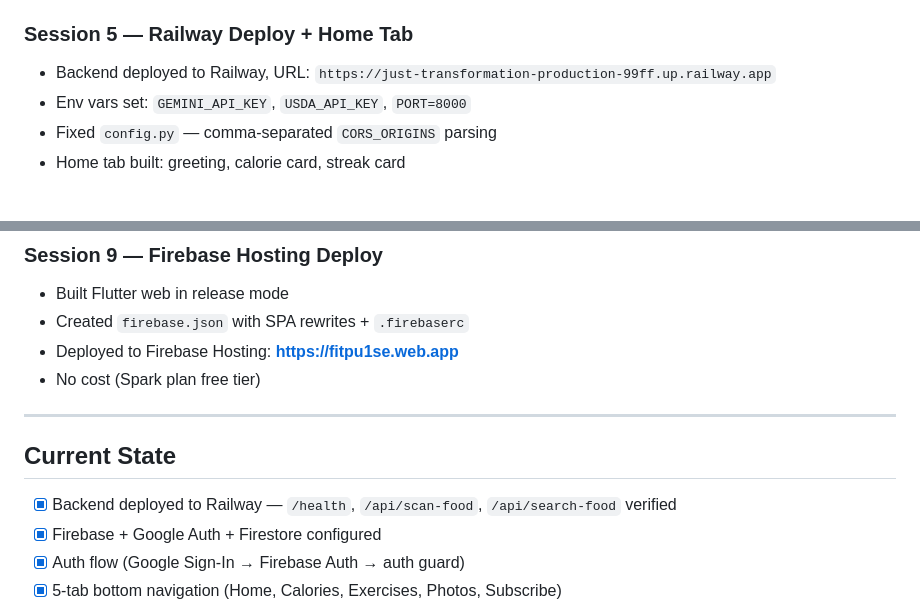
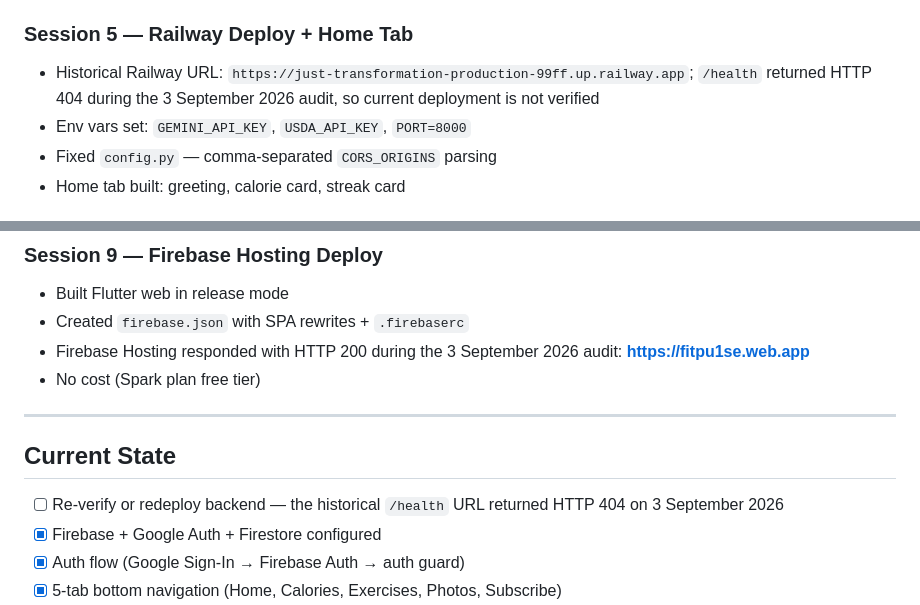
Before and after one commit to sohamgudewar/FitPu1se, a Markdown page: .opencode.md, 2 parts joined by grey strips. Rendered like a GitHub page.

```diff
--- a/.opencode.md
+++ b/.opencode.md
@@ -38,7 +38,7 @@ AI-powered fitness tracker with Flutter web frontend + FastAPI backend.
 - Cloudinary account registered (cloud: `dywystvlf`, preset: `Fitpu1se`)
 
 ### Session 5 — Railway Deploy + Home Tab
-- Backend deployed to Railway, URL: `https://just-transformation-production-99ff.up.railway.app`
+- Historical Railway URL: `https://just-transformation-production-99ff.up.railway.app`; `/health` returned HTTP 404 during the 3 September 2026 audit, so current deployment is not verified
 - Env vars set: `GEMINI_API_KEY`, `USDA_API_KEY`, `PORT=8000`
 - Fixed `config.py` — comma-separated `CORS_ORIGINS` parsing
 - Home tab built: greeting, calorie card, streak card
@@ -65,14 +65,14 @@ AI-powered fitness tracker with Flutter web frontend + FastAPI backend.
 ### Session 9 — Firebase Hosting Deploy
 - Built Flutter web in release mode
 - Created `firebase.json` with SPA rewrites + `.firebaserc`
-- Deployed to Firebase Hosting: **https://fitpu1se.web.app**
+- Firebase Hosting responded with HTTP 200 during the 3 September 2026 audit: **https://fitpu1se.web.app**
 - No cost (Spark plan free tier)
 
 ---
 
 ## Current State
 
-- [x] Backend deployed to Railway — `/health`, `/api/scan-food`, `/api/search-food` verified
+- [ ] Re-verify or redeploy backend — the historical `/health` URL returned HTTP 404 on 3 September 2026
 - [x] Firebase + Google Auth + Firestore configured
 - [x] Auth flow (Google Sign-In → Firebase Auth → auth guard)
 - [x] 5-tab bottom navigation (Home, Calories, Exercises, Photos, Subscribe)
```
Also changed, not shown: AGENTS.md (+3 -3 lines), README.md (added, +28 -0 lines).
